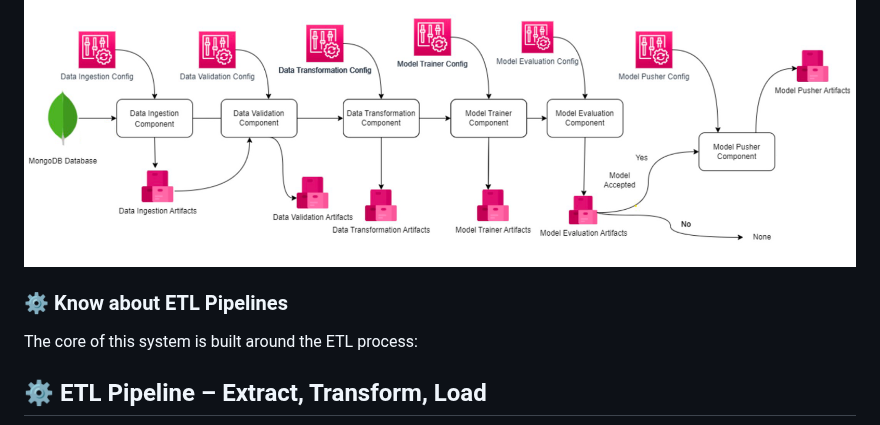
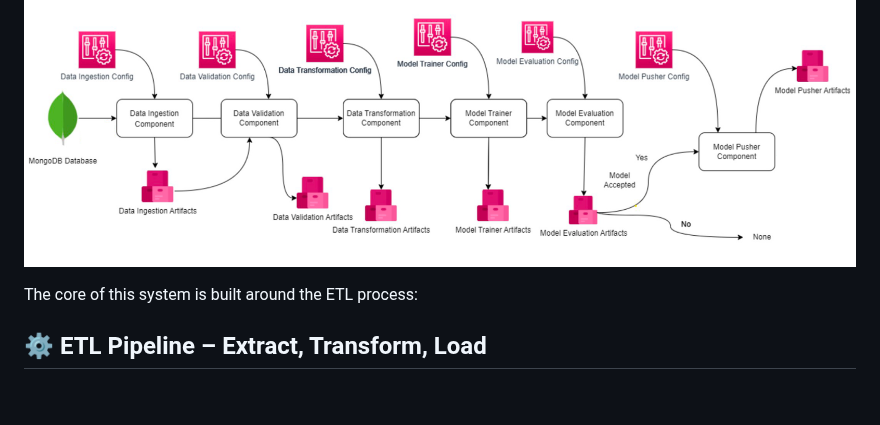
Before and after one commit to BenGJ10/Network-Security-System, a Markdown page: README.md, the part around the change. Drawn GitHub-style; blank space fills up the shorter version.

```diff
--- a/README.md
+++ b/README.md
@@ -8,8 +8,6 @@ The system is designed to identify and analyze phishing-related data through str
 
 ## Workflow
 ![Workflow Diagram](images/workflow.png)
-
-### ⚙️ Know about ETL Pipelines
 
 The core of this system is built around the ETL process:
 
```
